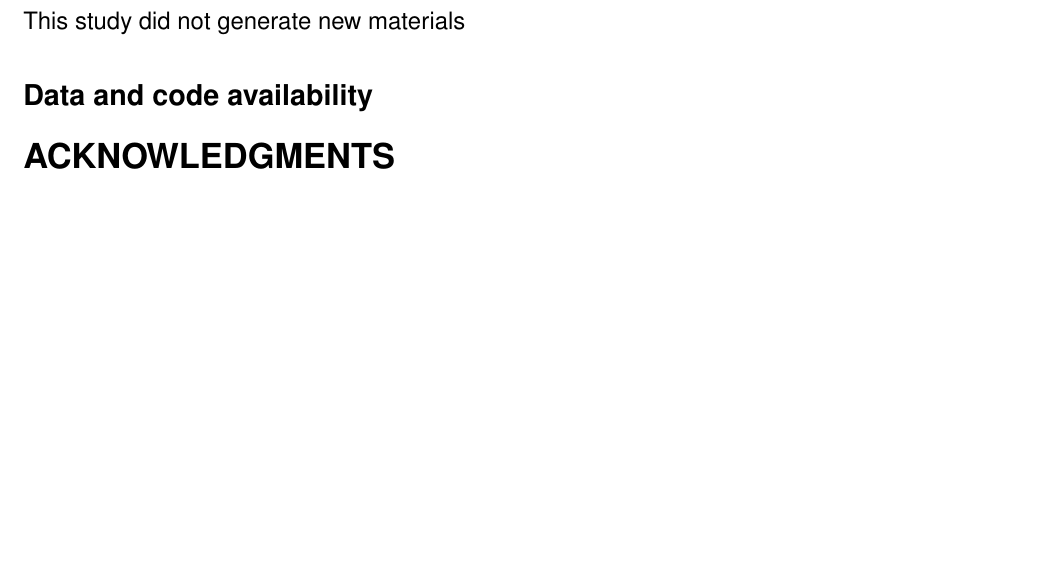
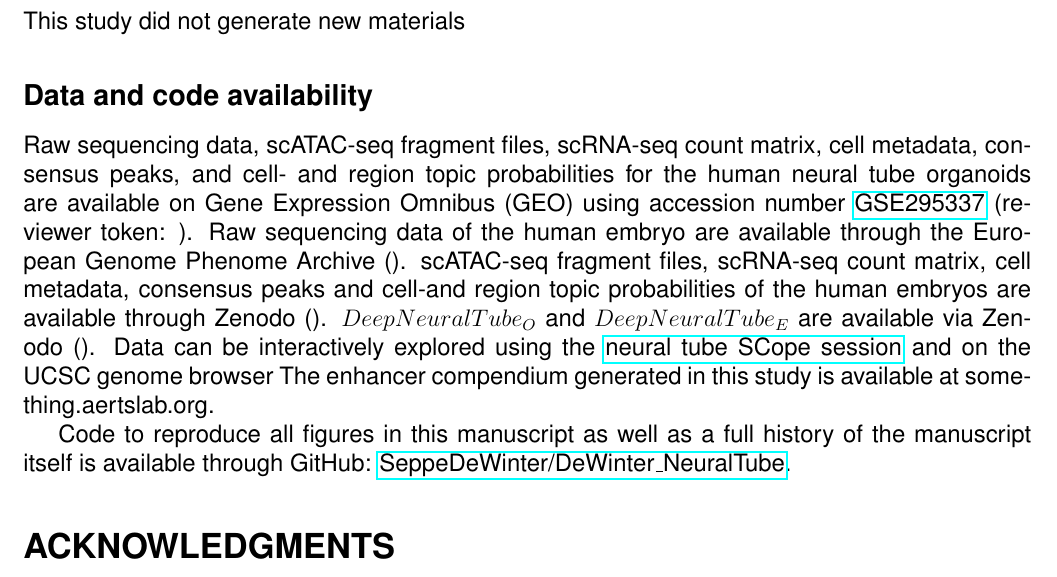
Before and after one commit to SeppeDeWinter/DeWinter_NeuralTube, a LaTeX document (manuscript.tex): part of page 22 of 61 before the commit and part of page 22 of 62 after it, cut so that both start at the same text, the shorter picture padded with empty space. Compiled offline with pdfLaTeX.

Commit message:
Data and code

```diff
--- a/manuscript.tex
+++ b/manuscript.tex
@@ -903,6 +903,22 @@ This study did not generate new materials
 %%%  is accepted for publication. These statements
 %%%  are structured and consist of three bulleted
 %%%  components. Each component must be present.
+
+Raw sequencing data, scATAC-seq fragment files, scRNA-seq count matrix, cell metadata, consensus peaks, and cell- and
+region topic probabilities for the human neural tube organoids are available on Gene Expression Omnibus (GEO) using
+accession number \href{https://www.ncbi.nlm.nih.gov/geo/query/acc.cgi?acc=GSE295337}{GSE295337}
+(reviewer token: ). %TODO: add before submission.
+Raw sequencing data of the human embryo are available through the European Genome Phenome Archive
+(). %TODO: Add link to EGA
+scATAC-seq fragment files, scRNA-seq count matrix, cell metadata, consensus peaks and cell-and region topic
+probabilities of the human embryos are available through Zenodo (). %TODO: upload embryo data to Zenodo and provide link.
+$DeepNeuralTube_O$ and $DeepNeuralTube_E$ are available via Zenodo (). %TODO: upload models to Zenodo and provide link.
+Data can be interactively explored using the \href{https://scope.aertslab.org/#/Neural_Tube/*/welcome}{neural tube SCope session} and on the \href{}{UCSC genome browser} %TODO: build genome browser track hub.
+The enhancer compendium generated in this study is available at something.aertslab.org. %TODO: generate landing page
+
+Code to reproduce all figures in this manuscript as well as a full history of the manuscript itself is available
+through GitHub: \href{https://github.com/SeppeDeWinter/DeWinter_NeuralTube}{SeppeDeWinter/DeWinter\_NeuralTube}.
+
 
 \section*{ACKNOWLEDGMENTS}
 
```
